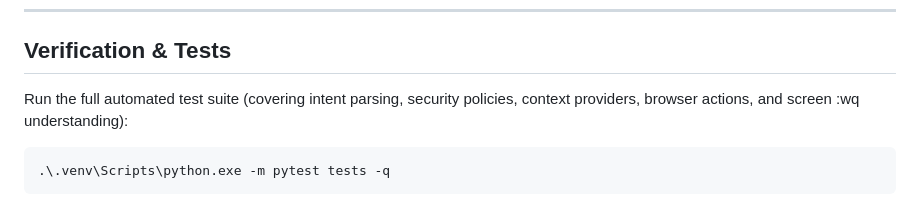
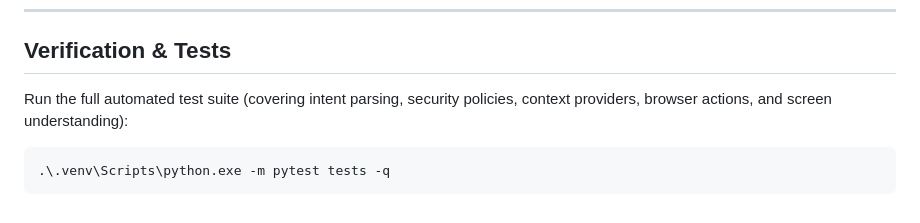
Before and after one commit to ashima19arora/iris-voice-assistant, a Markdown page: README.md, the part around the change. Drawn GitHub-style.

Commit message:
fix(readme): clean up verification section format

````diff
--- a/README.md
+++ b/README.md
@@ -169,8 +169,7 @@ Adding a new voice command takes fewer than 5 lines of code:
 
 ## Verification & Tests
 
-Run the full automated test suite (covering intent parsing, security policies, context providers, browser actions, and screen :wq
-understanding):
+Run the full automated test suite (covering intent parsing, security policies, context providers, browser actions, and screen understanding):
 
 ```powershell
 .\.venv\Scripts\python.exe -m pytest tests -q
````
